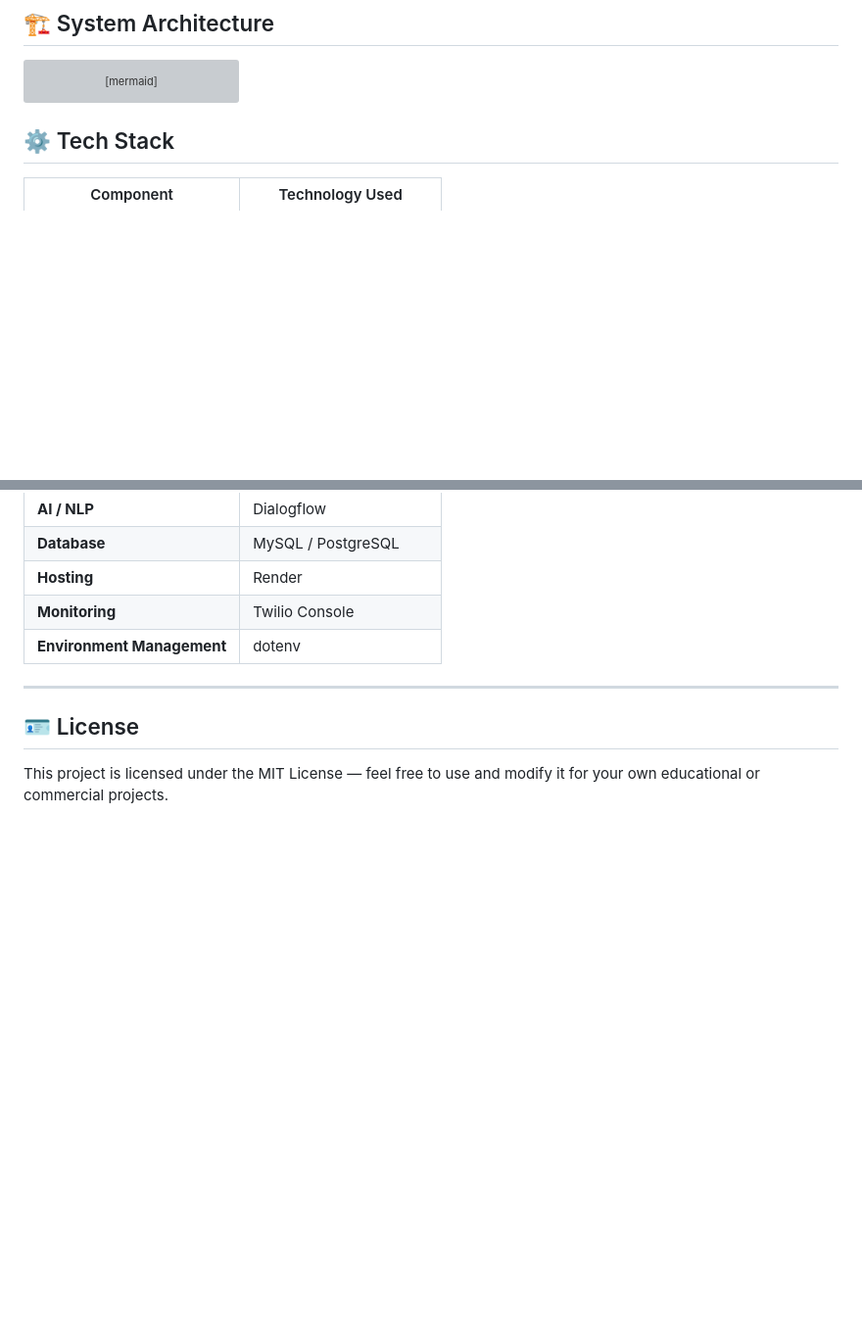
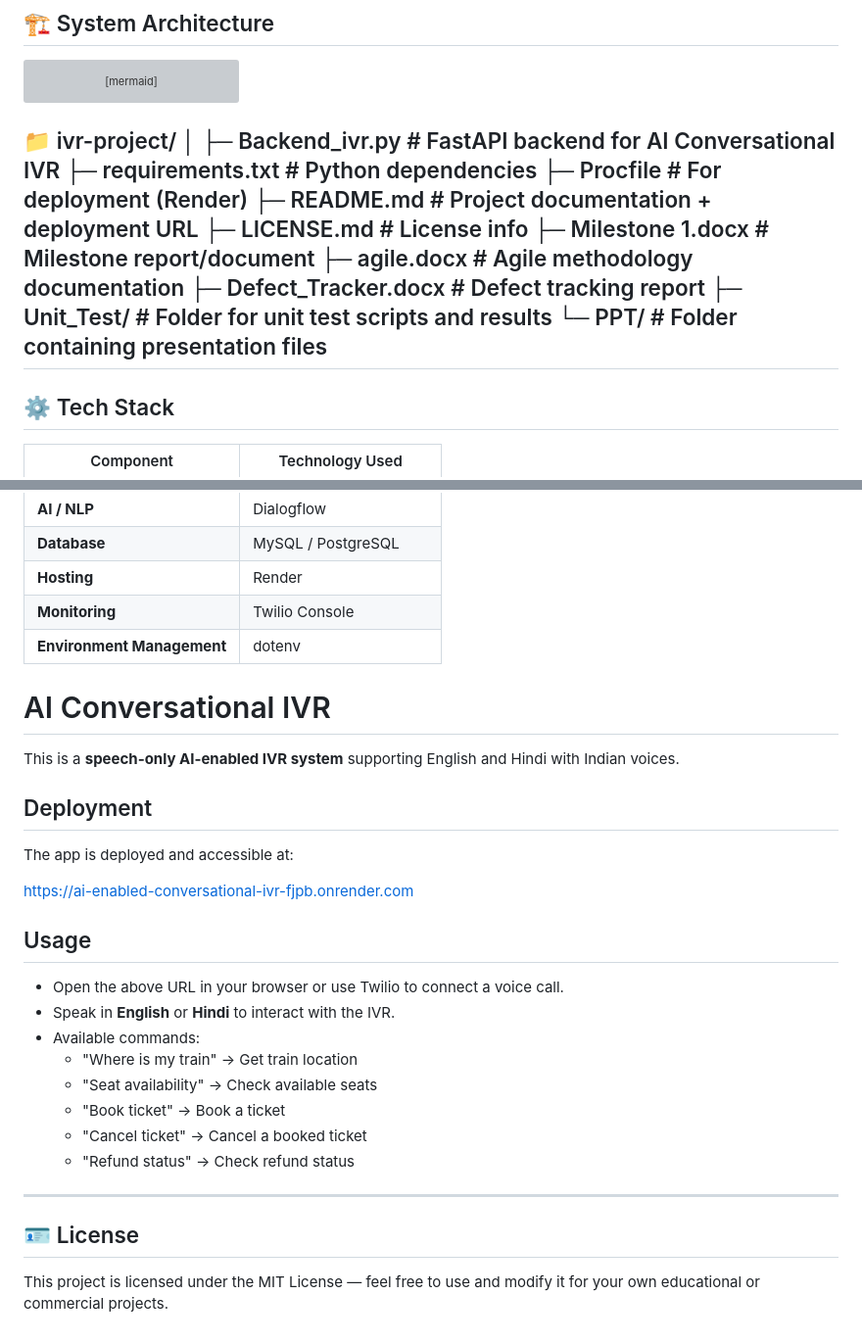
Before and after one commit to Rohan010203/AI-Enabled-Conversational-IVR-Modernization-Framework, a Markdown page: README.md, 2 parts joined by grey strips. Shown at 98% size. GitHub-like rendering; blank space fills up the shorter version; grey boxes are pictures that could not be loaded.

````diff
--- a/README.md
+++ b/README.md
@@ -76,6 +76,19 @@ flowchart TD
     G --> H[Twilio XML Response]
     H -->|Voice Reply| A
 ```
+ 📁 ivr-project/
+│
+├─ Backend_ivr.py            # FastAPI backend for AI Conversational IVR
+├─ requirements.txt          # Python dependencies
+├─ Procfile                  # For deployment (Render)
+├─ README.md                 # Project documentation + deployment URL
+├─ LICENSE.md                # License info
+├─ Milestone 1.docx          # Milestone report/document
+├─ agile.docx                # Agile methodology documentation
+├─ Defect_Tracker.docx       # Defect tracking report
+├─ Unit_Test/                # Folder for unit test scripts and results
+└─ PPT/                      # Folder containing presentation files
+---
 ## ⚙️ Tech Stack
 
 | Component | Technology Used |
@@ -87,6 +100,28 @@ flowchart TD
 | **Hosting** |  Render  |
 | **Monitoring** | Twilio Console |
 | **Environment Management** | dotenv |
+
+# AI Conversational IVR
+
+This is a **speech-only AI-enabled IVR system** supporting English and Hindi with Indian voices.
+
+## Deployment
+
+The app is deployed and accessible at:
+
+https://ai-enabled-conversational-ivr-fjpb.onrender.com
+
+## Usage
+
+- Open the above URL in your browser or use Twilio to connect a voice call.
+- Speak in **English** or **Hindi** to interact with the IVR.
+- Available commands:
+  - "Where is my train" → Get train location
+  - "Seat availability" → Check available seats
+  - "Book ticket" → Book a ticket
+  - "Cancel ticket" → Cancel a booked ticket
+  - "Refund status" → Check refund status
+
 ---
 ## 🪪 License
 
````
